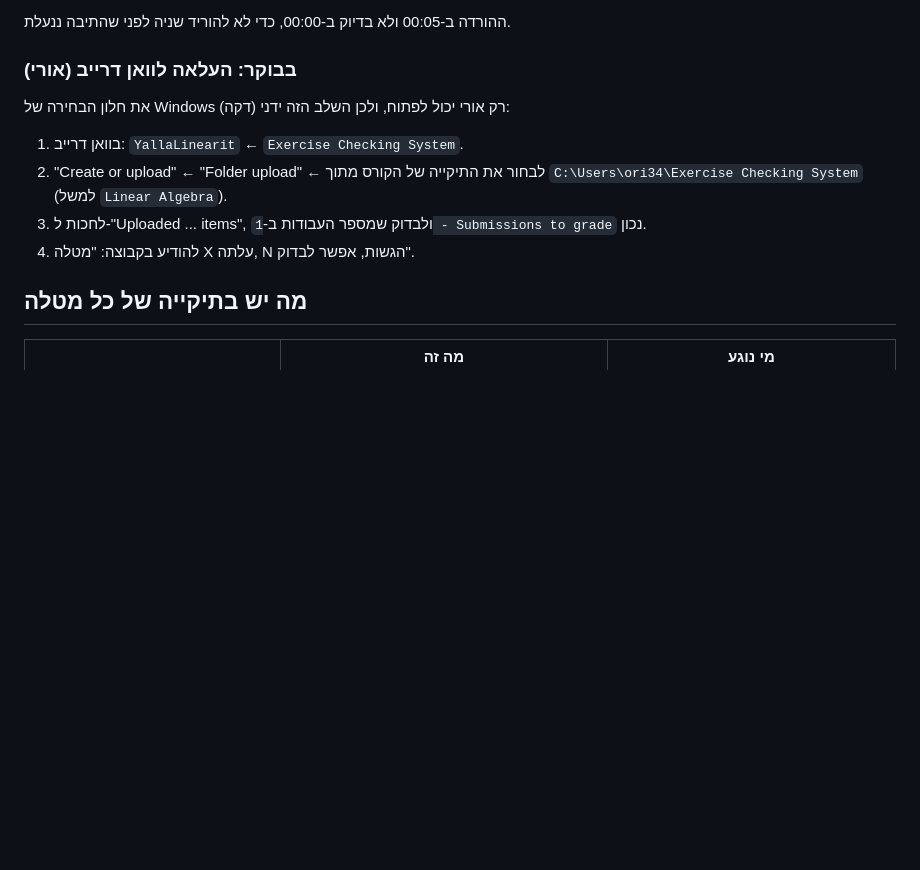
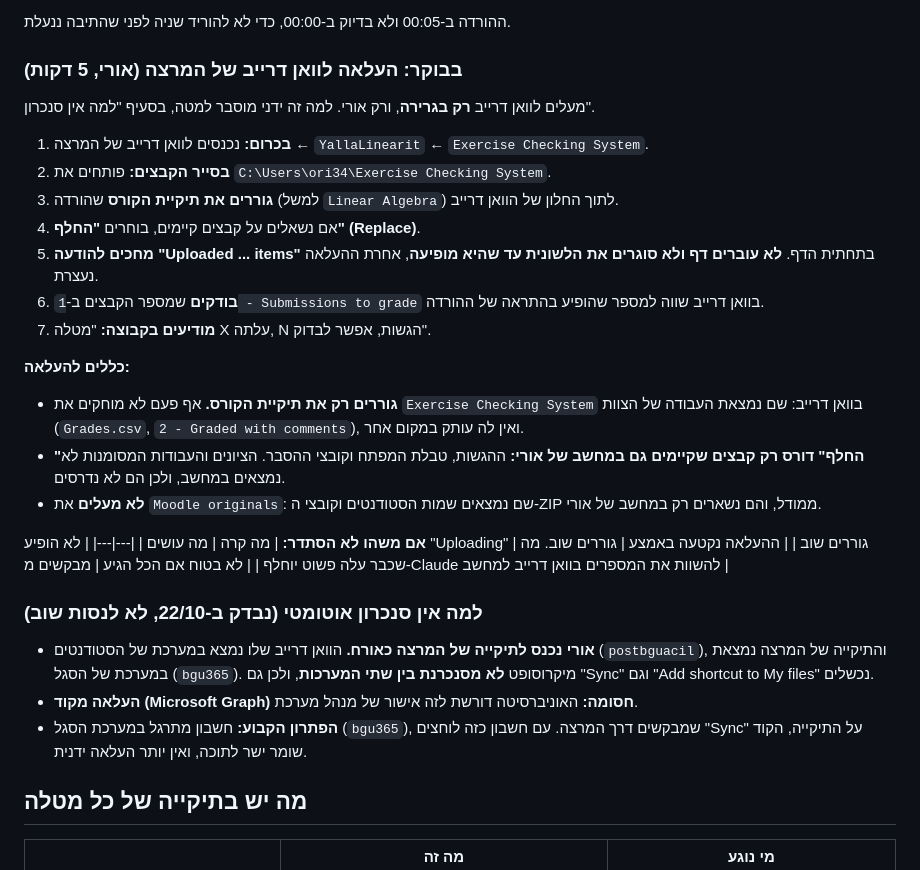
Before and after one commit to matanravitsky-crypto/assignment-checker, a Markdown page: PROTOCOL.md, the part around the change. Drawn GitHub-style; blank space fills up the shorter version.

Commit message:
Upload to the lecturer's OneDrive: drag the course folder, and why there is no sync
Co-Authored-By: Claude Opus 5.5 <noreply@anthropic.com>

```diff
--- a/PROTOCOL.md
+++ b/PROTOCOL.md
@@ -49,13 +49,35 @@ Claude בודק שלושה דברים:
 
 ההורדה ב-00:05 ולא בדיוק ב-00:00, כדי לא להוריד שניה לפני שהתיבה ננעלת.
 
-### בבוקר: העלאה לוואן דרייב (אורי)
-את חלון הבחירה של Windows רק אורי יכול לפתוח, ולכן השלב הזה ידני (דקה):
-1. בוואן דרייב: `YallaLinearit` ← `Exercise Checking System`.
-2. "Create or upload" ← "Folder upload" ← לבחור את התיקייה של הקורס מתוך `C:\Users\ori34\Exercise Checking System`
-   (למשל `Linear Algebra`).
-3. לחכות ל-"Uploaded ... items", ולבדוק שמספר העבודות ב-`1 - Submissions to grade` נכון.
-4. להודיע בקבוצה: "מטלה X עלתה, N הגשות, אפשר לבדוק".
+### בבוקר: העלאה לוואן דרייב של המרצה (אורי, 5 דקות)
+מעלים לוואן דרייב **רק בגרירה**, ורק אורי. למה זה ידני מוסבר למטה, בסעיף "למה אין סנכרון".
+
+1. **בכרום:** נכנסים לוואן דרייב של המרצה ← `YallaLinearit` ← `Exercise Checking System`.
+2. **בסייר הקבצים:** פותחים את `C:\Users\ori34\Exercise Checking System`.
+3. **גוררים את תיקיית הקורס** שהורדה (למשל `Linear Algebra`) לתוך החלון של הוואן דרייב.
+4. אם נשאלים על קבצים קיימים, בוחרים **"החלף" (Replace)**.
+5. **מחכים להודעה "Uploaded ... items"** בתחתית הדף. **לא עוברים דף ולא סוגרים את הלשונית עד שהיא מופיעה**, אחרת ההעלאה נעצרת.
+6. **בודקים** שמספר הקבצים ב-`1 - Submissions to grade` בוואן דרייב שווה למספר שהופיע בהתראה של ההורדה.
+7. **מודיעים בקבוצה:** "מטלה X עלתה, N הגשות, אפשר לבדוק".
+
+**כללים להעלאה:**
+- **גוררים רק את תיקיית הקורס.** אף פעם לא מוחקים את `Exercise Checking System` בוואן דרייב: שם נמצאת העבודה של הצוות (`Grades.csv`, `2 - Graded with comments`), ואין לה עותק במקום אחר.
+- **"החלף" דורס רק קבצים שקיימים גם במחשב של אורי:** ההגשות, טבלת המפתח וקובצי ההסבר. הציונים והעבודות המסומנות לא נמצאים במחשב, ולכן הם לא נדרסים.
+- **לא מעלים** את `Moodle originals`: שם נמצאים שמות הסטודנטים וקובצי ה-ZIP ממודל, והם נשארים רק במחשב של אורי.
+
+**אם משהו לא הסתדר:**
+| מה קרה | מה עושים |
+|---|---|
+| לא הופיע "Uploading" | גוררים שוב |
+| ההעלאה נקטעה באמצע | גוררים שוב. מה שכבר עלה פשוט יוחלף |
+| לא בטוח אם הכל הגיע | מבקשים מ-Claude להשוות את המספרים בוואן דרייב למחשב |
+
+### למה אין סנכרון אוטומטי (נבדק ב-22/10, לא לנסות שוב)
+- **אורי נכנס לתיקייה של המרצה כאורח.** הוואן דרייב שלו נמצא במערכת של הסטודנטים (`postbguacil`), והתיקייה של המרצה נמצאת במערכת של הסגל (`bgu365`).
+  מיקרוסופט **לא מסנכרנת בין שתי המערכות**, ולכן גם "Sync" וגם "Add shortcut to My files" נכשלים.
+- **העלאה מקוד (Microsoft Graph) חסומה:** האוניברסיטה דורשת לזה אישור של מנהל מערכת.
+- **הפתרון הקבוע:** חשבון מתרגל במערכת הסגל (`bgu365`), שמבקשים דרך המרצה. עם חשבון כזה לוחצים "Sync" על התיקייה,
+  הקוד שומר ישר לתוכה, ואין יותר העלאה ידנית.
 
 ## מה יש בתיקייה של כל מטלה
 
```
Also changed, not shown: CLAUDE.md (+15 -7 lines).
